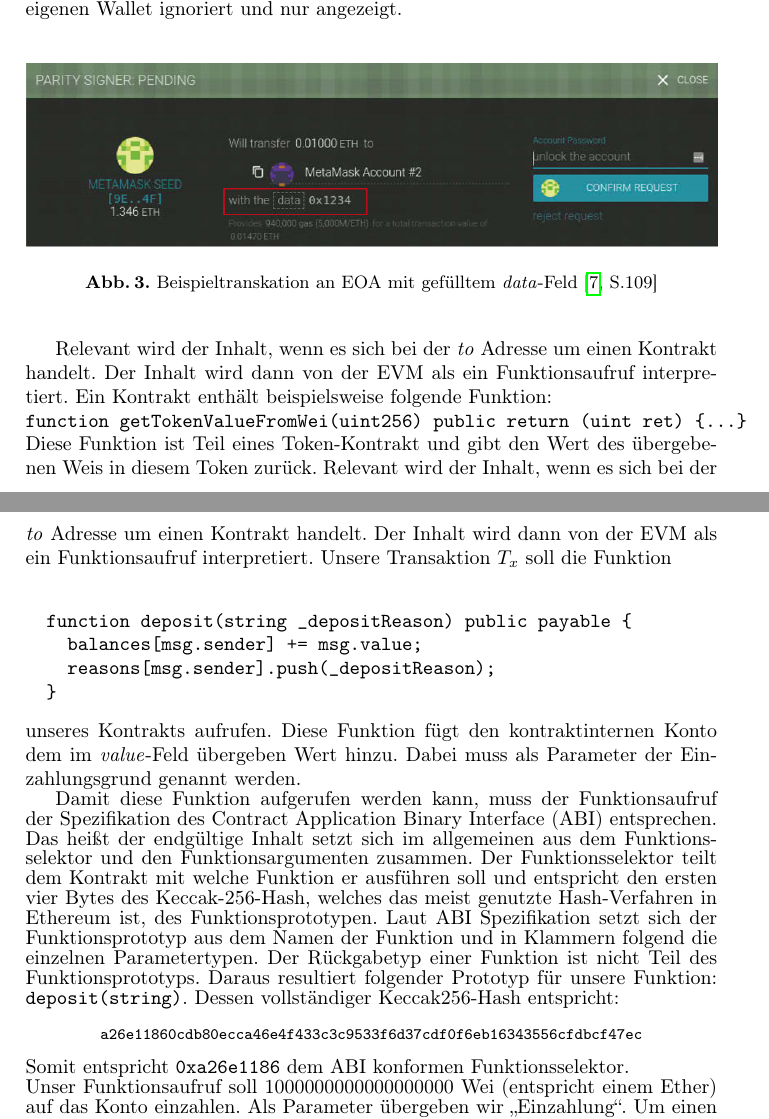
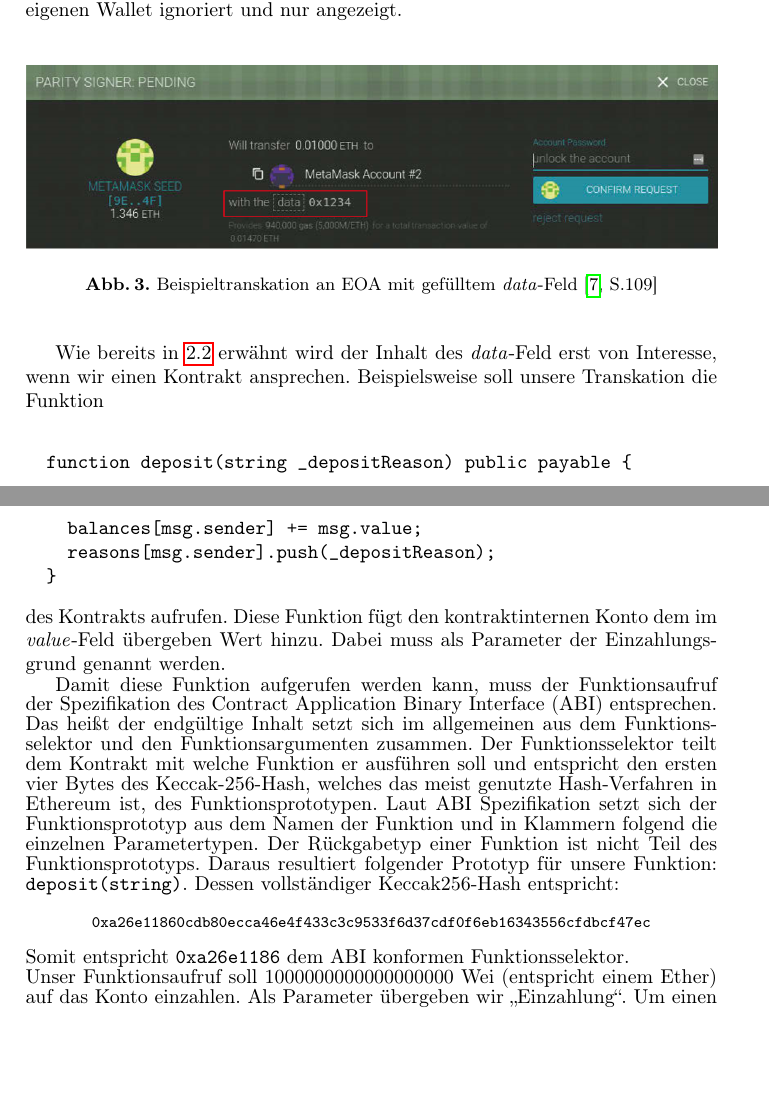
Before and after one commit to campfireman/SEM-ethereum-transactions, a LaTeX paper (paper.tex): two parts of pages 10 and 11 of 15, joined at a grey line, cut so that both start at the same text, the shorter picture padded with empty space. Compiled offline with pdfLaTeX.

Commit message:
Verbesserungen

```diff
--- a/paper.tex
+++ b/paper.tex
@@ -213,30 +213,28 @@ Eine Transkation die ein \textit{value}-Feld enthält, wird dabei auch Zahlung b
   \caption{Beispieltranskation an EOA mit gefülltem \textit{data}-Feld \cite[S.109]{antonopoulos_mastering_2019}}
 \end{figure}
 
-Relevant wird der Inhalt, wenn es sich bei der \textit{to} Adresse um einen Kontrakt handelt. Der Inhalt wird dann von der EVM als ein Funktionsaufruf interpretiert. Ein Kontrakt enthält beispielsweise folgende Funktion:\\
-\texttt{function getTokenValueFromWei(uint256) public return (uint ret) \{...\}}
-Diese Funktion ist Teil eines Token-Kontrakt und gibt den Wert des übergebenen Weis in diesem Token zurück.
-Relevant wird der Inhalt, wenn es sich bei der \textit{to} Adresse um einen Kontrakt handelt. Der Inhalt wird dann von der EVM als ein Funktionsaufruf interpretiert. Unsere Transaktion $T_x$ soll die Funktion\\
+Wie bereits in \ref{types} erwähnt wird der Inhalt des \textit{data}-Feld erst von Interesse, wenn wir einen Kontrakt ansprechen.
+Beispielsweise soll unsere Transkation die Funktion \\
 \begin{verbatim}
   function deposit(string _depositReason) public payable {
     balances[msg.sender] += msg.value;
     reasons[msg.sender].push(_depositReason);
   }
 \end{verbatim}
-unseres Kontrakts aufrufen. Diese Funktion fügt den kontraktinternen Konto dem im \textit{value}-Feld übergeben Wert hinzu. Dabei muss als Parameter der Einzahlungsgrund genannt werden.
+des Kontrakts aufrufen. Diese Funktion fügt den kontraktinternen Konto dem im \textit{value}-Feld übergeben Wert hinzu. Dabei muss als Parameter der Einzahlungsgrund genannt werden.
 
 Damit diese Funktion aufgerufen werden kann, muss der Funktionsaufruf der Spezifikation des Contract Application Binary Interface (ABI) entsprechen. % https://solidity.readthedocs.io/en/v0.6.6/abi-spec.html %
 Das heißt der endgültige Inhalt setzt sich im allgemeinen aus dem Funktionsselektor und den Funktionsargumenten zusammen. Der Funktionsselektor teilt dem Kontrakt mit welche Funktion er ausführen soll und entspricht den ersten vier Bytes des Keccak-256-Hash, welches das meist genutzte Hash-Verfahren in Ethereum ist, des Funktionsprototypen. Laut ABI Spezifikation setzt sich der Funktionsprototyp aus dem Namen der Funktion und in Klammern folgend die einzelnen Parametertypen. Der Rückgabetyp einer Funktion ist nicht Teil des Funktionsprototyps.
-Daraus resultiert folgender Prototyp für unsere Funktion: \texttt{deposit(string)}.
+Daraus resultiert folgender Prototyp für unsere Funktion: \verb+deposit(string)+.
 Dessen vollständiger Keccak256-Hash entspricht:
 \begingroup
 \fontsize{8pt}{10pt}\selectfont
 \begin{center}
-  \texttt{a26e11860cdb80ecca46e4f433c3c9533f6d37cdf0f6eb16343556cfdbcf47ec}
+  \verb+0xa26e11860cdb80ecca46e4f433c3c9533f6d37cdf0f6eb16343556cfdbcf47ec+
 \end{center}
 \endgroup
-Somit entspricht \texttt{0xa26e1186} dem ABI konformen Funktionsselektor.\\
-Unser Funktionsaufruf soll 1000000000000000000 Wei (entspricht einem Ether) auf das Konto einzahlen. Als Parameter übergeben wir "`Einzahlung"'. Um einen String ABI konform zu kodieren müssen wir den Offset angeben, ab dem der Inhalt unseres Parameter startet, konkatiniert mit der Länge des Strings und beides nach links auf 32 Byte mit Paddingsbytes aufgefüllt. Danach folgt der String in UTF-8 kodiert, welcher nach rechts auf 32 Bytes aufgefüllt wurde. In unserem Fall müssen wir 32 Zeichen überspringen (\texttt{0x20}). Der String ist 10 (\texttt{0xa}) Zeichen lang. Somit lautet die Kodierung unserer Funktionsargumente wie folgt:
+Somit entspricht \verb+0xa26e1186+ dem ABI konformen Funktionsselektor.\\
+Unser Funktionsaufruf soll $1000000000000000000$ Wei (entspricht einem Ether) auf das Konto einzahlen. Als Parameter übergeben wir "`Einzahlung"'. Um einen String ABI konform zu kodieren müssen wir den Offset angeben, ab dem der Inhalt unseres Parameter startet, konkatiniert mit der Länge des Strings und beides nach links auf 32 Byte mit Paddingsbytes aufgefüllt. Danach folgt der String in UTF-8 kodiert, welcher nach rechts auf 32 Bytes aufgefüllt wurde. In unserem Fall müssen wir 32 Zeichen überspringen (\texttt{0x20}). Der String ist 10 (\texttt{0xa}) Zeichen lang. Somit lautet die Kodierung unserer Funktionsargumente wie folgt:
 \begingroup
 \fontsize{8pt}{10pt}\selectfont
 \begin{center}
```
Also changed, not shown: paper.pdf, paper.tex (26 more changed lines).
